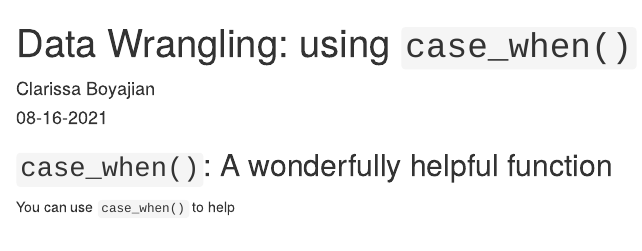
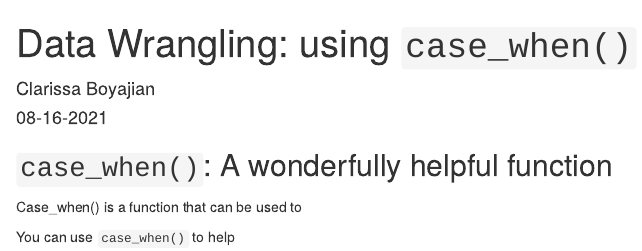
Before and after one commit to cboyajian/cboyajian.github.io, an R Markdown document (_posts/2021-08-16-using-casewhen-to-help-wrangel-data/using-casewhen-to-help-wrangel-data.Rmd): the page in a window 1100 px wide, from its top. Rendered offline with R 4.5, knitr and Pandoc, with nearby package versions; drawn as R Markdown's standard HTML page in place of the format the file asks for.

Commit message:
update blog

````diff
--- a/_posts/2021-08-16-using-casewhen-to-help-wrangel-data/using-casewhen-to-help-wrangel-data.Rmd
+++ b/_posts/2021-08-16-using-casewhen-to-help-wrangel-data/using-casewhen-to-help-wrangel-data.Rmd
@@ -20,6 +20,8 @@ library(palmerpenguins)
 
 ## `case_when()`: A wonderfully helpful function
 
+Case_when() is a function that can be used to
+
 You can use `case_when()` to help
 ```{r}
 
````
